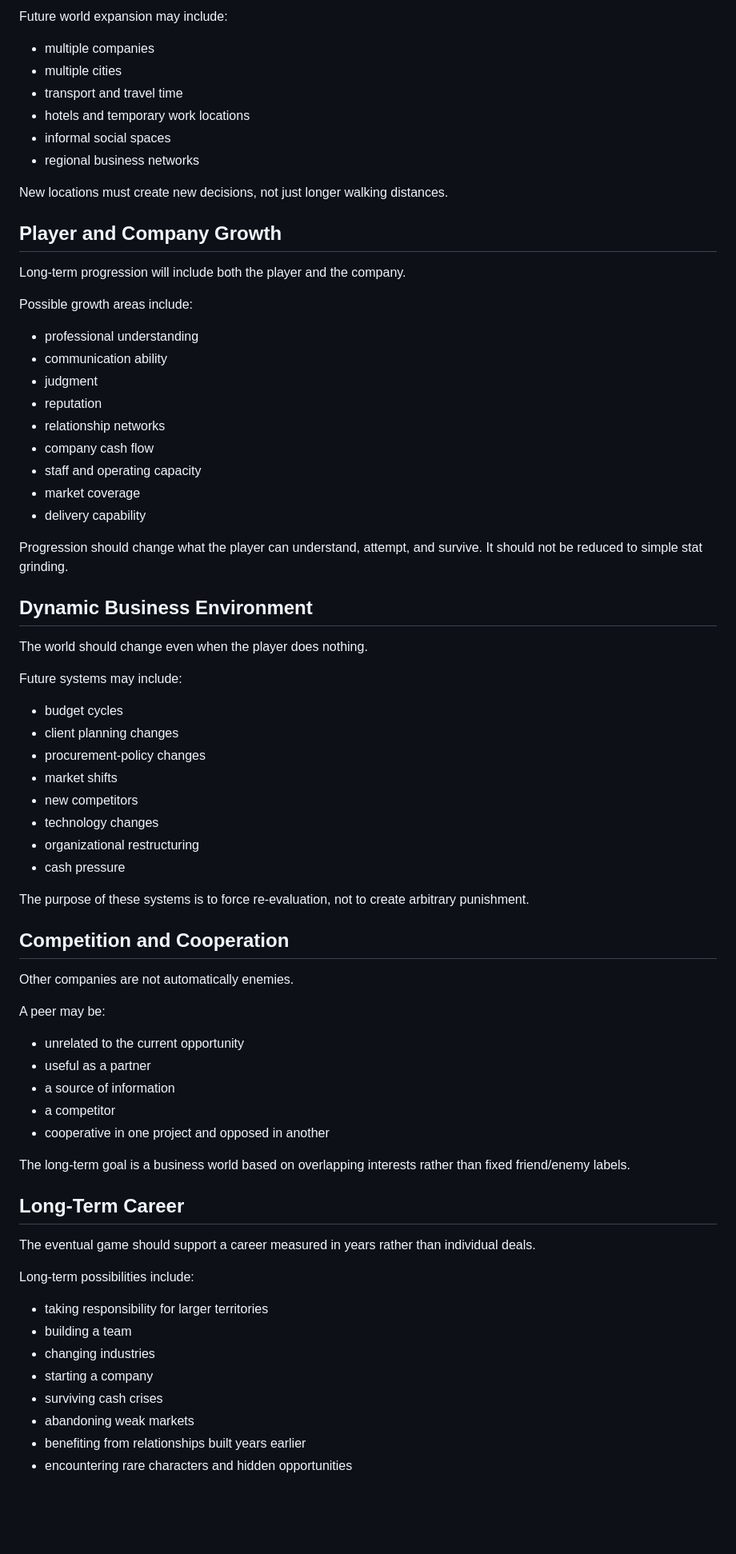
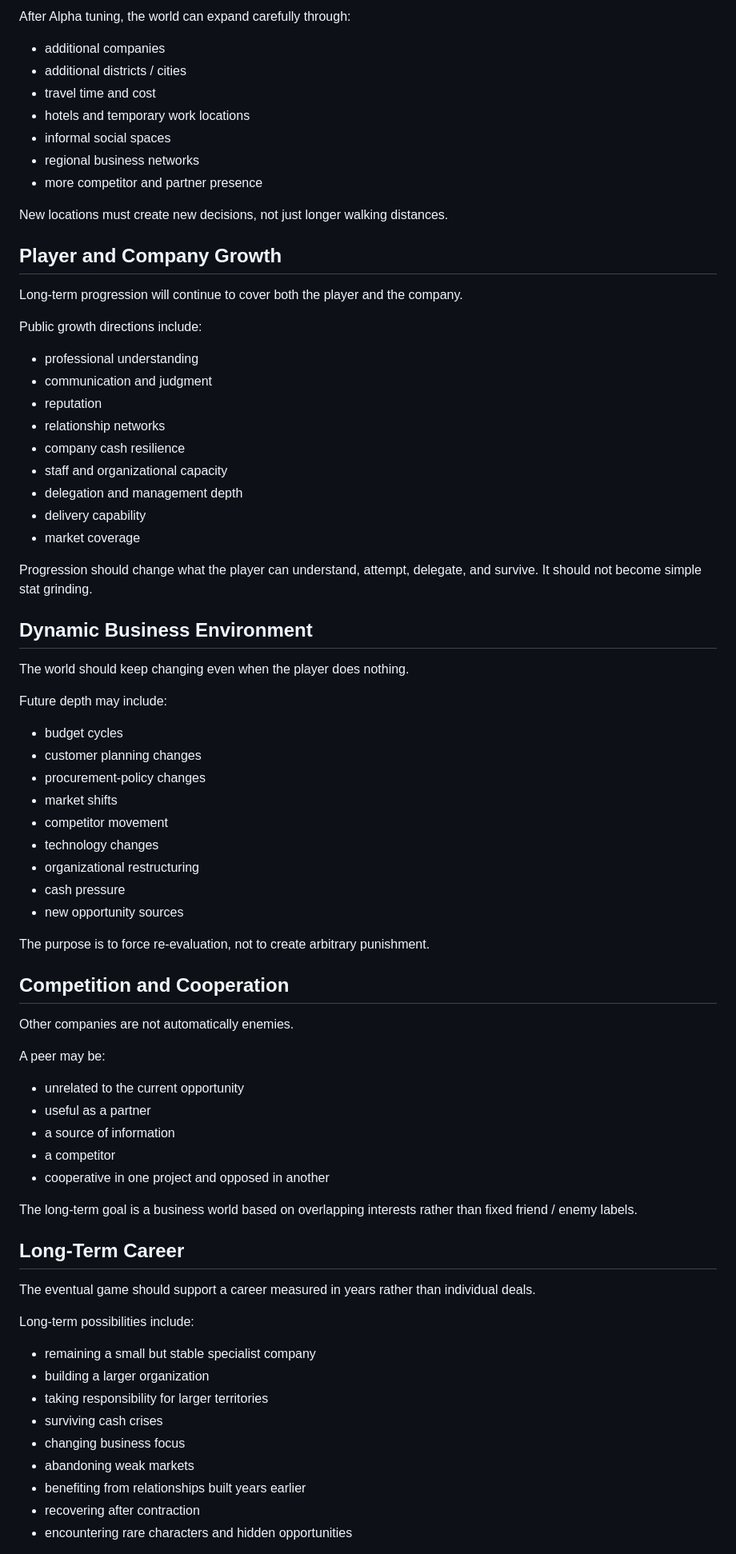
Before and after one commit to kylepiupiu/CEO_TERMINAL-World, a Markdown page: ROADMAP.md, the part around one of its changes. Shown at 80% size. Rendered like a GitHub page; blank space fills up the shorter version.

```diff
--- a/ROADMAP.md
+++ b/ROADMAP.md
@@ -66,49 +75,51 @@ The game will avoid presenting a perfect organizational map as a free answer. Pl
 
-Future world expansion may include:
+After Alpha tuning, the world can expand carefully through:
 
-- multiple companies
-- multiple cities
-- transport and travel time
+- additional companies
+- additional districts / cities
+- travel time and cost
 - hotels and temporary work locations
 - informal social spaces
 - regional business networks
+- more competitor and partner presence
 
 New locations must create new decisions, not just longer walking distances.
 
 ## Player and Company Growth
 
-Long-term progression will include both the player and the company.
+Long-term progression will continue to cover both the player and the company.
 
-Possible growth areas include:
+Public growth directions include:
 
 - professional understanding
-- communication ability
-- judgment
+- communication and judgment
 - reputation
 - relationship networks
-- company cash flow
-- staff and operating capacity
+- company cash resilience
+- staff and organizational capacity
+- delegation and management depth
+- delivery capability
 - market coverage
-- delivery capability
 
-Progression should change what the player can understand, attempt, and survive. It should not be reduced to simple stat grinding.
+Progression should change what the player can understand, attempt, delegate, and survive. It should not become simple stat grinding.
 
 ## Dynamic Business Environment
 
-The world should change even when the player does nothing.
+The world should keep changing even when the player does nothing.
 
-Future systems may include:
+Future depth may include:
 
 - budget cycles
-- client planning changes
+- customer planning changes
 - procurement-policy changes
 - market shifts
-- new competitors
+- competitor movement
 - technology changes
 - organizational restructuring
 - cash pressure
+- new opportunity sources
 
-The purpose of these systems is to force re-evaluation, not to create arbitrary punishment.
+The purpose is to force re-evaluation, not to create arbitrary punishment.
 
 ## Competition and Cooperation
 
@@ -122,7 +133,7 @@ A peer may be:
 - a competitor
 - cooperative in one project and opposed in another
 
-The long-term goal is a business world based on overlapping interests rather than fixed friend/enemy labels.
+The long-term goal is a business world based on overlapping interests rather than fixed friend / enemy labels.
 
 ## Long-Term Career
 
@@ -130,11 +141,12 @@ The eventual game should support a career measured in years rather than individu
 
 Long-term possibilities include:
 
+- remaining a small but stable specialist company
+- building a larger organization
 - taking responsibility for larger territories
-- building a team
-- changing industries
-- starting a company
 - surviving cash crises
+- changing business focus
 - abandoning weak markets
 - benefiting from relationships built years earlier
+- recovering after contraction
 - encountering rare characters and hidden opportunities
```
Also changed, not shown: other parts of ROADMAP.md (+65 -38 lines).
